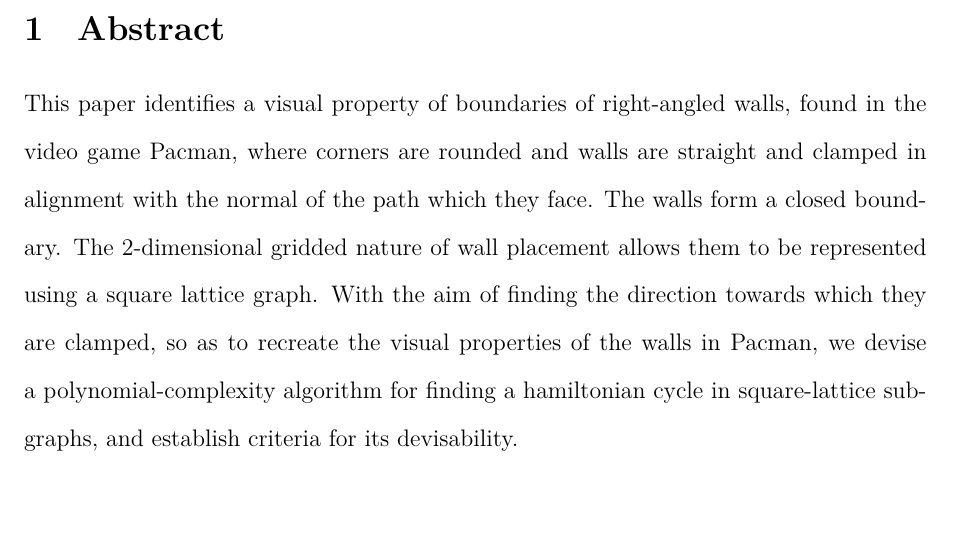
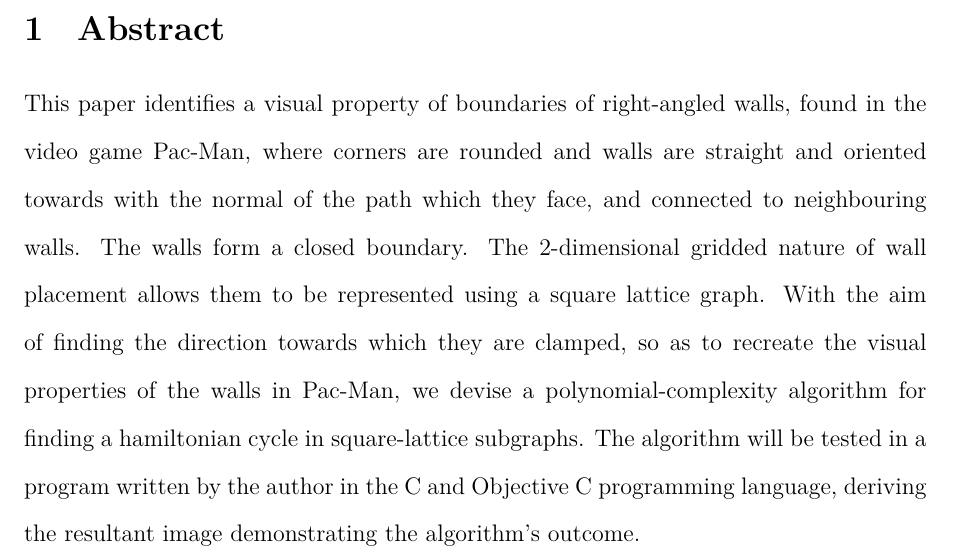
Before and after one commit to rumbinl/paper-1, a LaTeX document (Main Document.tex, which reads Abstract.tex): part of page 2 of 15, cut so that both start at the same text, the shorter picture padded with empty space. Compiled offline with LuaLaTeX.

Commit message:
Improved abstract

```diff
--- a/Abstract.tex
+++ b/Abstract.tex
@@ -1,2 +1,2 @@
 \section{Abstract}
-This paper identifies a visual property of boundaries of right-angled walls, found in the video game Pacman, where corners are rounded and walls are straight and clamped in alignment with the normal of the path which they face. The walls form a closed boundary. The 2-dimensional gridded nature of wall placement allows them to be represented using a square lattice graph. With the aim of finding the direction towards which they are clamped, so as to recreate the visual properties of the walls in Pacman, we devise a polynomial-complexity algorithm for finding a hamiltonian cycle in square-lattice subgraphs, and establish criteria for its devisability.
+This paper identifies a visual property of boundaries of right-angled walls, found in the video game Pac-Man, where corners are rounded and walls are straight and oriented towards with the normal of the path which they face, and connected to neighbouring walls. The walls form a closed boundary. The 2-dimensional gridded nature of wall placement allows them to be represented using a square lattice graph. With the aim of finding the direction towards which they are clamped, so as to recreate the visual properties of the walls in Pac-Man, we devise a polynomial-complexity algorithm for finding a hamiltonian cycle in square-lattice subgraphs. The algorithm will be tested in a program written by the author in the C and Objective C programming language, deriving the resultant image demonstrating the algorithm's outcome.
```
